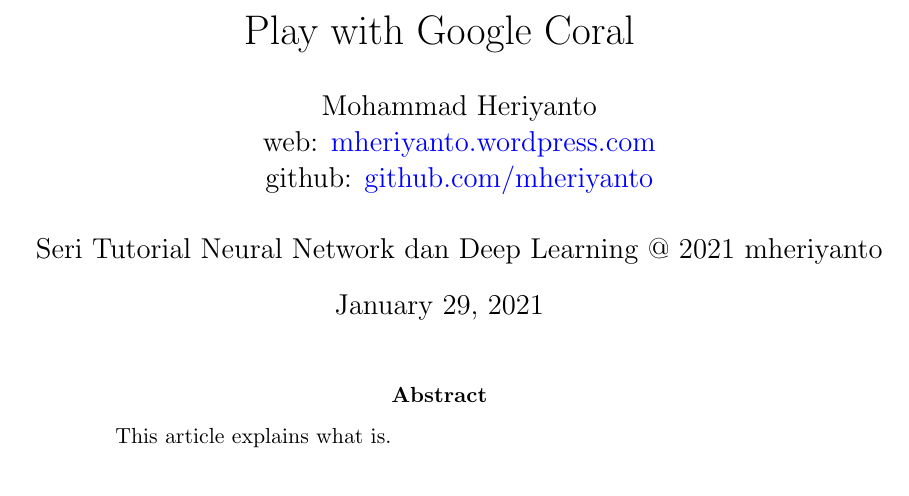
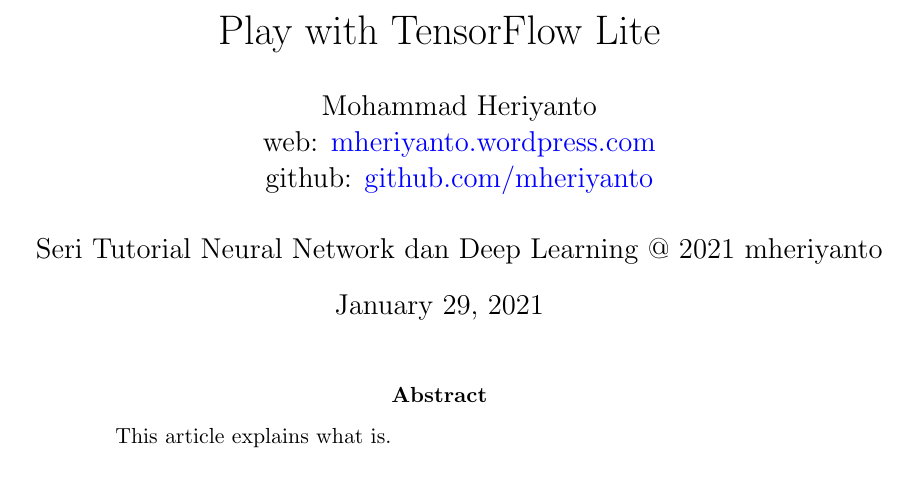
Before and after one commit to mheriyanto/play-with-tflite, a LaTeX paper (docs/play-with-tflite.tex): part of the page, cut so that both start at the same text. Compiled offline with pdfLaTeX.

Commit message:
[refactor] move to tflite

```diff
--- a/docs/play-with-coral.tex
+++ b/docs/play-with-tflite.tex
@@ -9,7 +9,7 @@
 
 \begin{document}
 
-\title{Play with Google Coral}
+\title{Play with TensorFlow Lite}
 \author{Mohammad Heriyanto \\web: \href{https://mheriyanto.wordpress.com//}{mheriyanto.wordpress.com} \\ github: \href{https://github.com/mheriyanto}{github.com/mheriyanto} \\~\\ Seri Tutorial Neural Network dan Deep Learning @ 2021 mheriyanto}
 
 \maketitle
```
Also changed, not shown: docs/play-with-tflite.pdf (renamed from docs/play-with-coral.pdf).
